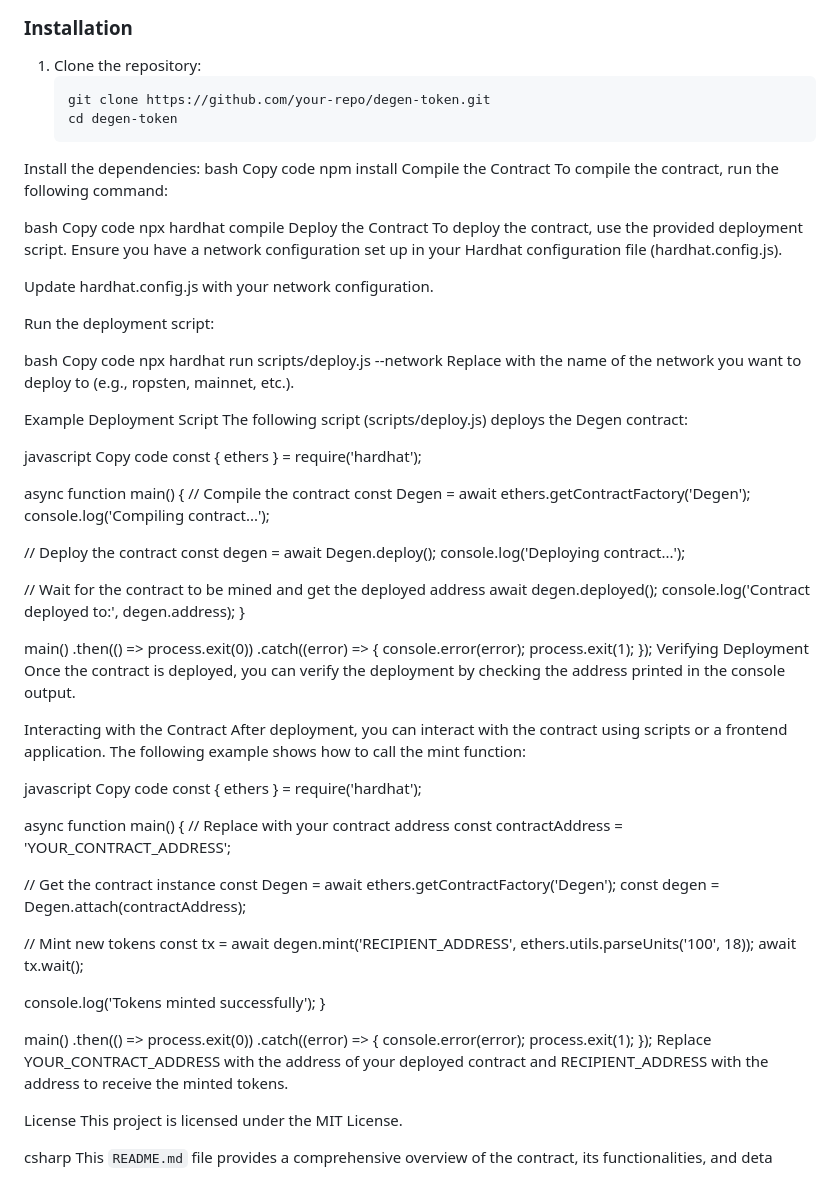
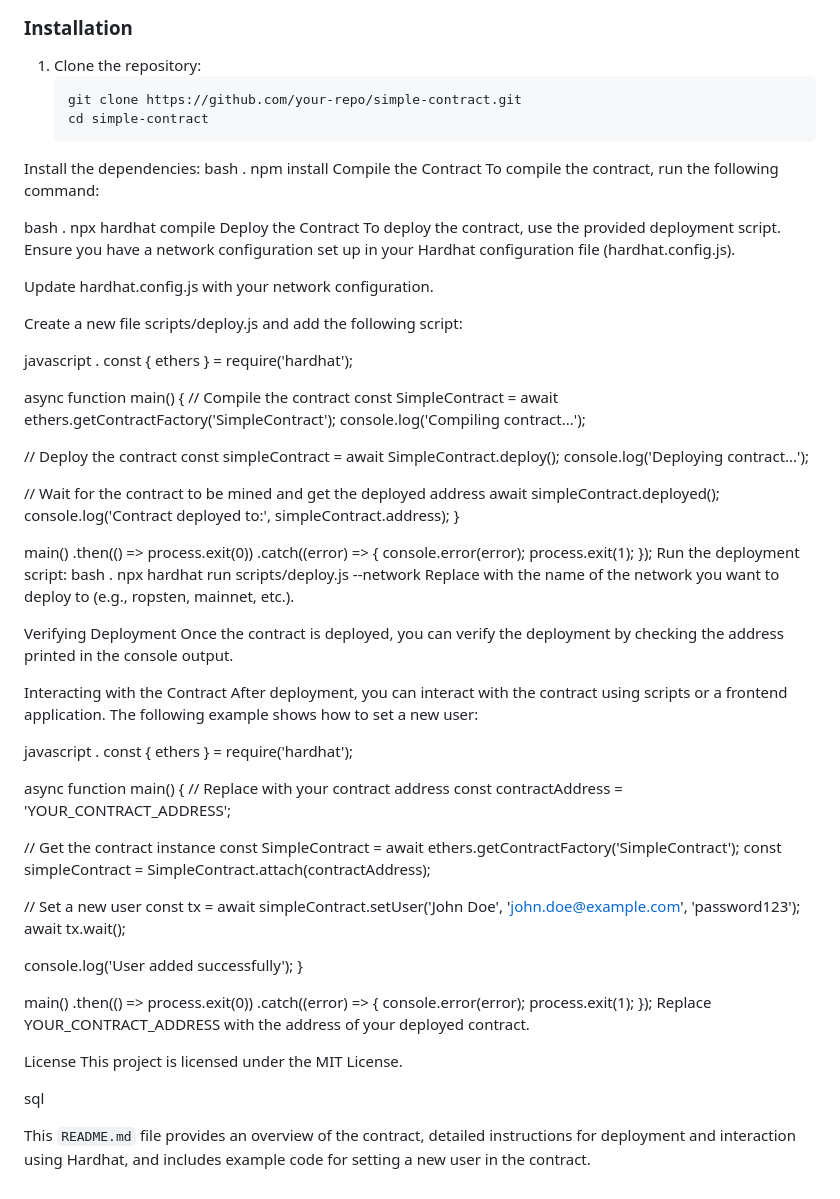
Before and after one commit to prachimittal26/smart-contract, a Markdown page: README.md, the part around one of its changes. GitHub-like rendering.

````diff
--- a/README.md
+++ b/README.md
@@ -35,49 +38,41 @@ This repository includes a deployment script that uses Hardhat to deploy the con
 
 1. Clone the repository:
    ```bash
-   git clone https://github.com/your-repo/degen-token.git
-   cd degen-token
+   git clone https://github.com/your-repo/simple-contract.git
+   cd simple-contract
 Install the dependencies:
 bash
-Copy code
+.
 npm install
 Compile the Contract
 To compile the contract, run the following command:
 
 bash
-Copy code
+.
 npx hardhat compile
 Deploy the Contract
 To deploy the contract, use the provided deployment script. Ensure you have a network configuration set up in your Hardhat configuration file (hardhat.config.js).
 
 Update hardhat.config.js with your network configuration.
 
-Run the deployment script:
-
-bash
-Copy code
-npx hardhat run scripts/deploy.js --network <your-network>
-Replace <your-network> with the name of the network you want to deploy to (e.g., ropsten, mainnet, etc.).
-
-Example Deployment Script
-The following script (scripts/deploy.js) deploys the Degen contract:
+Create a new file scripts/deploy.js and add the following script:
 
 javascript
-Copy code
+.
 const { ethers } = require('hardhat');
 
 async function main() {
   // Compile the contract
-  const Degen = await ethers.getContractFactory('Degen');
+  const SimpleContract = await ethers.getContractFactory('SimpleContract');
   console.log('Compiling contract...');
 
   // Deploy the contract
-  const degen = await Degen.deploy();
+  const simpleContract = await SimpleContract.deploy();
   console.log('Deploying contract...');
 
   // Wait for the contract to be mined and get the deployed address
-  await degen.deployed();
-  console.log('Contract deployed to:', degen.address);
+  await simpleContract.deployed();
+  console.log('Contract deployed to:', simpleContract.address);
 }
 
 main()
@@ -86,14 +81,20 @@ main()
     console.error(error);
     process.exit(1);
   });
+Run the deployment script:
+bash
+.
+npx hardhat run scripts/deploy.js --network <your-network>
+Replace <your-network> with the name of the network you want to deploy to (e.g., ropsten, mainnet, etc.).
+
 Verifying Deployment
 Once the contract is deployed, you can verify the deployment by checking the address printed in the console output.
 
 Interacting with the Contract
-After deployment, you can interact with the contract using scripts or a frontend application. The following example shows how to call the mint function:
+After deployment, you can interact with the contract using scripts or a frontend application. The following example shows how to set a new user:
 
 javascript
-Copy code
+.
 const { ethers } = require('hardhat');
 
 async function main() {
@@ -101,14 +102,14 @@ async function main() {
   const contractAddress = 'YOUR_CONTRACT_ADDRESS';
 
   // Get the contract instance
-  const Degen = await ethers.getContractFactory('Degen');
-  const degen = Degen.attach(contractAddress);
+  const SimpleContract = await ethers.getContractFactory('SimpleContract');
+  const simpleContract = SimpleContract.attach(contractAddress);
 
-  // Mint new tokens
-  const tx = await degen.mint('RECIPIENT_ADDRESS', ethers.utils.parseUnits('100', 18));
+  // Set a new user
+  const tx = await simpleContract.setUser('John Doe', 'john.doe@example.com', 'password123');
   await tx.wait();
 
-  console.log('Tokens minted successfully');
+  console.log('User added successfully');
 }
 
 main()
@@ -117,10 +118,12 @@ main()
     console.error(error);
     process.exit(1);
   });
-Replace YOUR_CONTRACT_ADDRESS with the address of your deployed contract and RECIPIENT_ADDRESS with the address to receive the minted tokens.
+Replace YOUR_CONTRACT_ADDRESS with the address of your deployed contract.
 
 License
 This project is licensed under the MIT License.
 
-csharp
-This `README.md` file provides a comprehensive overview of the contract, its functionalities, and deta
+sql
+
+
+This `README.md` file provides an overview of the contract, detailed instructions for deployment and interaction using Hardhat, and includes example code for setting a new user in the contract.
````
Also changed, not shown: other parts of README.md (+18 -15 lines).
